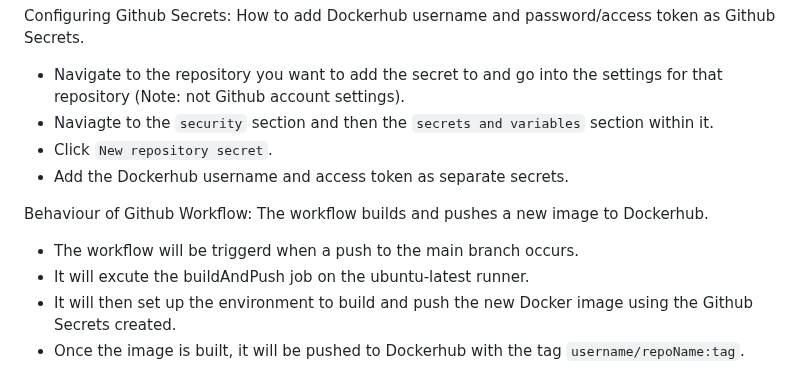
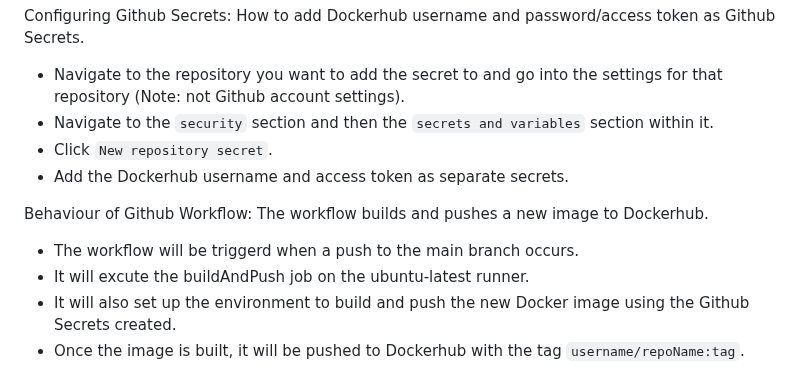
Before and after one commit to WSU-kduncan/3120-cicd-Oluoma-Eziolise, a Markdown page: README.md, the part around the change. Drawn GitHub-style.

Commit message:
fixed typos

```diff
--- a/README.md
+++ b/README.md
@@ -56,7 +56,7 @@ docker push dockerhubUserName/repository-name:tag
 Configuring Github Secrets:
 How to add Dockerhub username and password/access token as Github Secrets.
 - Navigate to the repository you want to add the secret to and go into the settings for that repository (Note: not Github account settings).
-- Naviagte to the `security` section and then the `secrets and variables` section within it.
+- Navigate to the `security` section and then the `secrets and variables` section within it.
 - Click `New repository secret`.
 - Add the Dockerhub username and access token as separate secrets.
 
@@ -64,5 +64,5 @@ Behaviour of Github Workflow:
 The workflow builds and pushes a new image to Dockerhub.
 - The workflow will be triggerd when a push to the main branch occurs.
 - It will excute the buildAndPush job on the ubuntu-latest runner.
-- It will then set up the environment to build and push the new Docker image using the Github Secrets created.
+- It will also set up the environment to build and push the new Docker image using the Github Secrets created.
 - Once the image is built, it will be pushed to Dockerhub with the tag `username/repoName:tag`.
```
